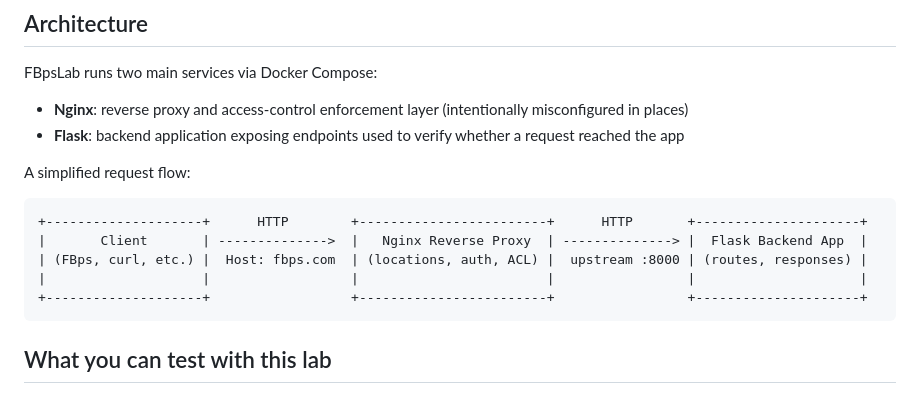
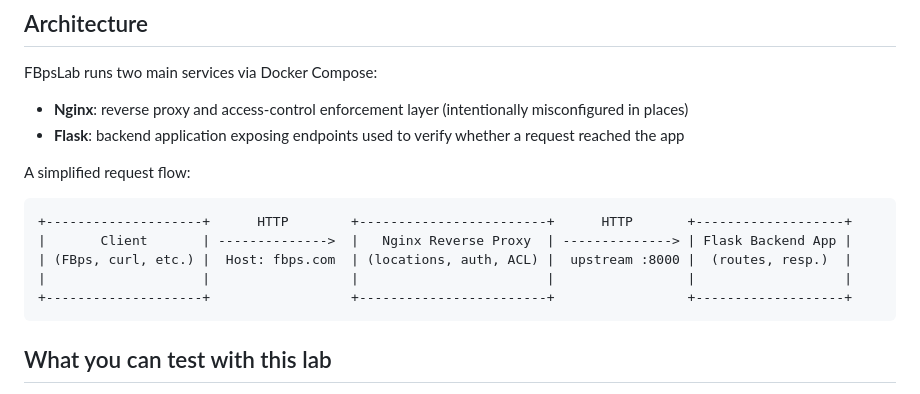
Before and after one commit to Uglybeard/FBps-lab, a Markdown page: README.md, the part around the change. GitHub-like rendering.

Commit message:
fixed graph

````diff
--- a/README.md
+++ b/README.md
@@ -18,11 +18,11 @@ FBpsLab runs two main services via Docker Compose:
 A simplified request flow:
 
 ```
-+--------------------+      HTTP        +------------------------+      HTTP       +---------------------+
-|       Client       | -------------->  |   Nginx Reverse Proxy  | --------------> |  Flask Backend App  |
-| (FBps, curl, etc.) |  Host: fbps.com  | (locations, auth, ACL) |  upstream :8000 | (routes, responses) |
-|                    |                  |                        |                 |                     |
-+--------------------+                  +------------------------+                 +---------------------+
++--------------------+      HTTP        +------------------------+      HTTP       +-------------------+
+|       Client       | -------------->  |   Nginx Reverse Proxy  | --------------> | Flask Backend App |
+| (FBps, curl, etc.) |  Host: fbps.com  | (locations, auth, ACL) |  upstream :8000 |  (routes, resp.)  |
+|                    |                  |                        |                 |                   |
++--------------------+                  +------------------------+                 +-------------------+
 ```
 
 ## What you can test with this lab
````
